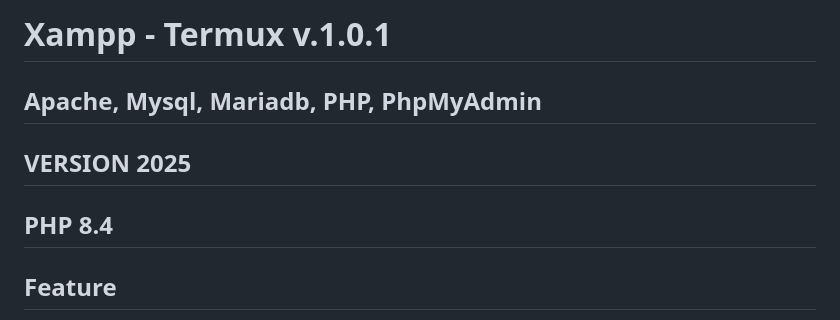
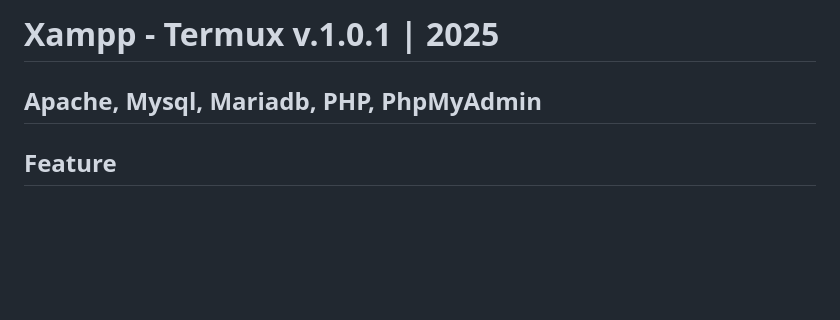
Before and after one commit to ANGEOM21/mampp-termux, a Markdown page: README.md, the part around the change. Rendered like a GitHub page; blank space fills up the shorter version.

Commit message:
Updated 18/03/25

```diff
--- a/README.md
+++ b/README.md
@@ -1,7 +1,5 @@
-# Xampp - Termux v.1.0.1
+# Xampp - Termux v.1.0.1 | 2025
 ## Apache, Mysql, Mariadb, PHP, PhpMyAdmin
-## VERSION 2025
-## PHP 8.4
 
 ## Feature
 
```
